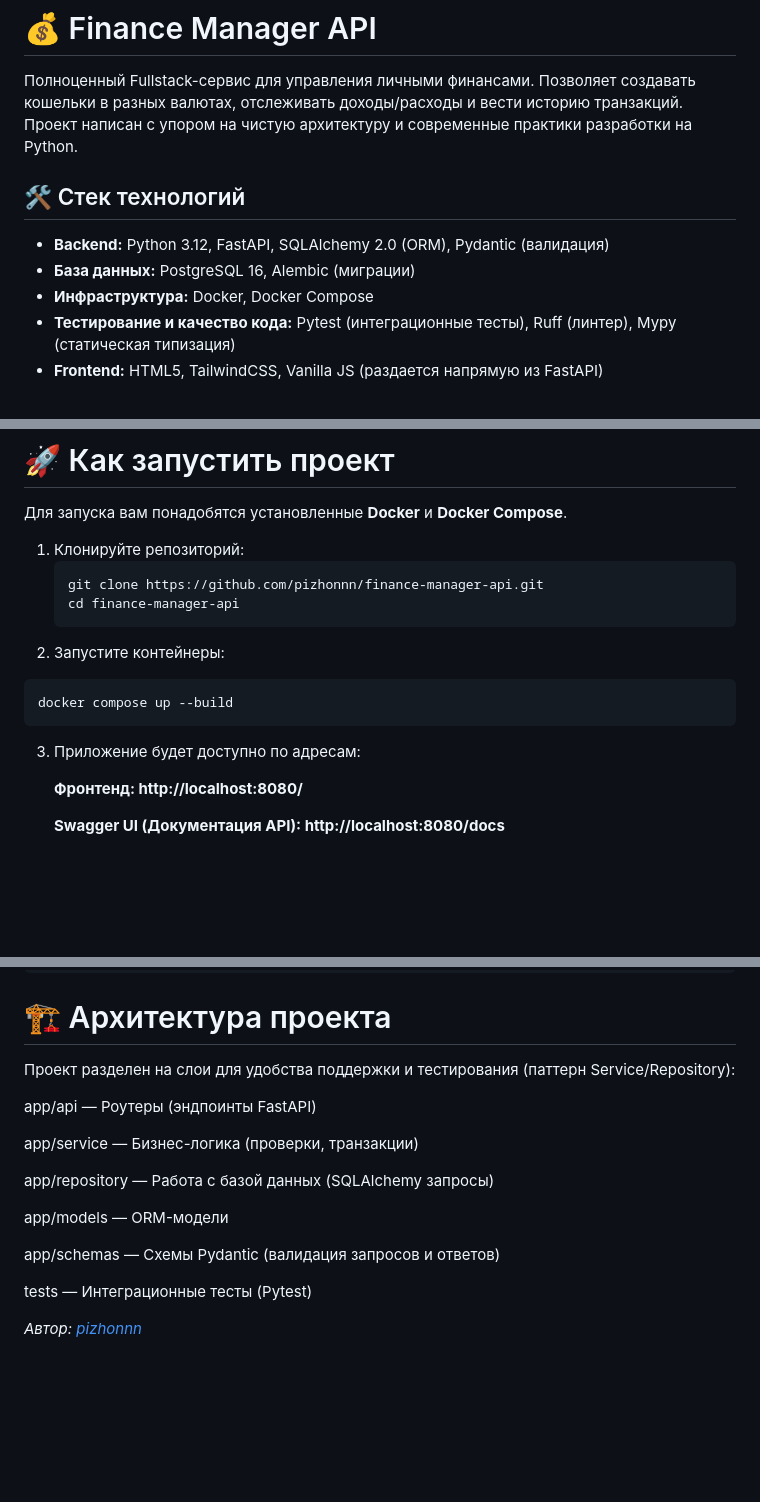
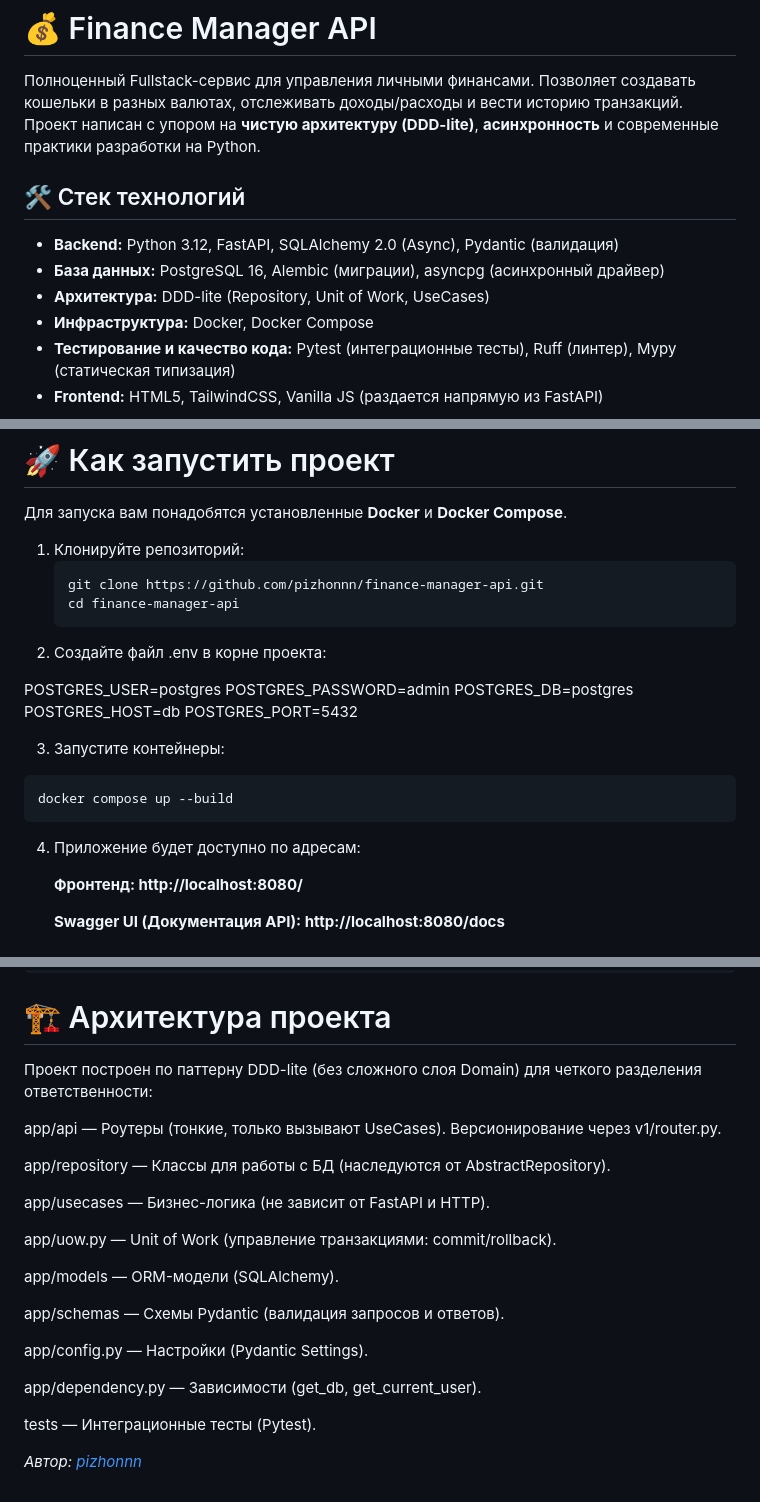
Before and after one commit to Pizhonnn/finance-manager-api, a Markdown page: README.md, 3 parts joined by grey strips. GitHub-like rendering; blank space fills up the shorter version.

````diff
--- a/README.md
+++ b/README.md
@@ -2,12 +2,13 @@
 
 Полноценный Fullstack-сервис для управления личными финансами.
 Позволяет создавать кошельки в разных валютах, отслеживать доходы/расходы и вести историю транзакций.
-Проект написан с упором на чистую архитектуру и современные практики разработки на Python.
+Проект написан с упором на **чистую архитектуру (DDD-lite)**, **асинхронность** и современные практики разработки на Python.
 
 ## 🛠 Стек технологий
 
-* **Backend:** Python 3.12, FastAPI, SQLAlchemy 2.0 (ORM), Pydantic (валидация)
-* **База данных:** PostgreSQL 16, Alembic (миграции)
+* **Backend:** Python 3.12, FastAPI, SQLAlchemy 2.0 (Async), Pydantic (валидация)
+* **База данных:** PostgreSQL 16, Alembic (миграции), asyncpg (асинхронный драйвер)
+* **Архитектура:** DDD-lite (Repository, Unit of Work, UseCases)
 * **Инфраструктура:** Docker, Docker Compose
 * **Тестирование и качество кода:** Pytest (интеграционные тесты), Ruff (линтер), Mypy (статическая типизация)
 * **Frontend:** HTML5, TailwindCSS, Vanilla JS (раздается напрямую из FastAPI)
@@ -25,11 +26,19 @@
    git clone https://github.com/pizhonnn/finance-manager-api.git
    cd finance-manager-api
    ```
-2. Запустите контейнеры:
+2. Создайте файл .env в корне проекта:
+
+POSTGRES_USER=postgres
+POSTGRES_PASSWORD=admin
+POSTGRES_DB=postgres
+POSTGRES_HOST=db
+POSTGRES_PORT=5432
+
+3. Запустите контейнеры:
 ```bash
 docker compose up --build
 ```
-3. Приложение будет доступно по адресам:
+4. Приложение будет доступно по адресам:
 
    **Фронтенд: http://localhost:8080/**
 
@@ -56,18 +65,26 @@ alembic upgrade head
 
 # 🏗 Архитектура проекта
 
-Проект разделен на слои для удобства поддержки и тестирования (паттерн Service/Repository):
+Проект построен по паттерну DDD-lite (без сложного слоя Domain) для четкого разделения ответственности:
 
-app/api — Роутеры (эндпоинты FastAPI)
+app/api — Роутеры (тонкие, только вызывают UseCases). Версионирование через v1/router.py.
 
-app/service — Бизнес-логика (проверки, транзакции)
+app/repository — Классы для работы с БД (наследуются от AbstractRepository).
 
-app/repository — Работа с базой данных (SQLAlchemy запросы)
+app/usecases — Бизнес-логика (не зависит от FastAPI и HTTP).
 
-app/models — ORM-модели
+app/uow.py — Unit of Work (управление транзакциями: commit/rollback).
 
-app/schemas — Схемы Pydantic (валидация запросов и ответов)
+app/models — ORM-модели (SQLAlchemy).
 
-tests — Интеграционные тесты (Pytest)
+app/schemas — Схемы Pydantic (валидация запросов и ответов).
+
+app/config.py — Настройки (Pydantic Settings).
+
+app/dependency.py — Зависимости (get_db, get_current_user).
+
+tests — Интеграционные тесты (Pytest).
+
+
 
 *Автор: [pizhonnn](https://github.com/pizhonnn)*
````
